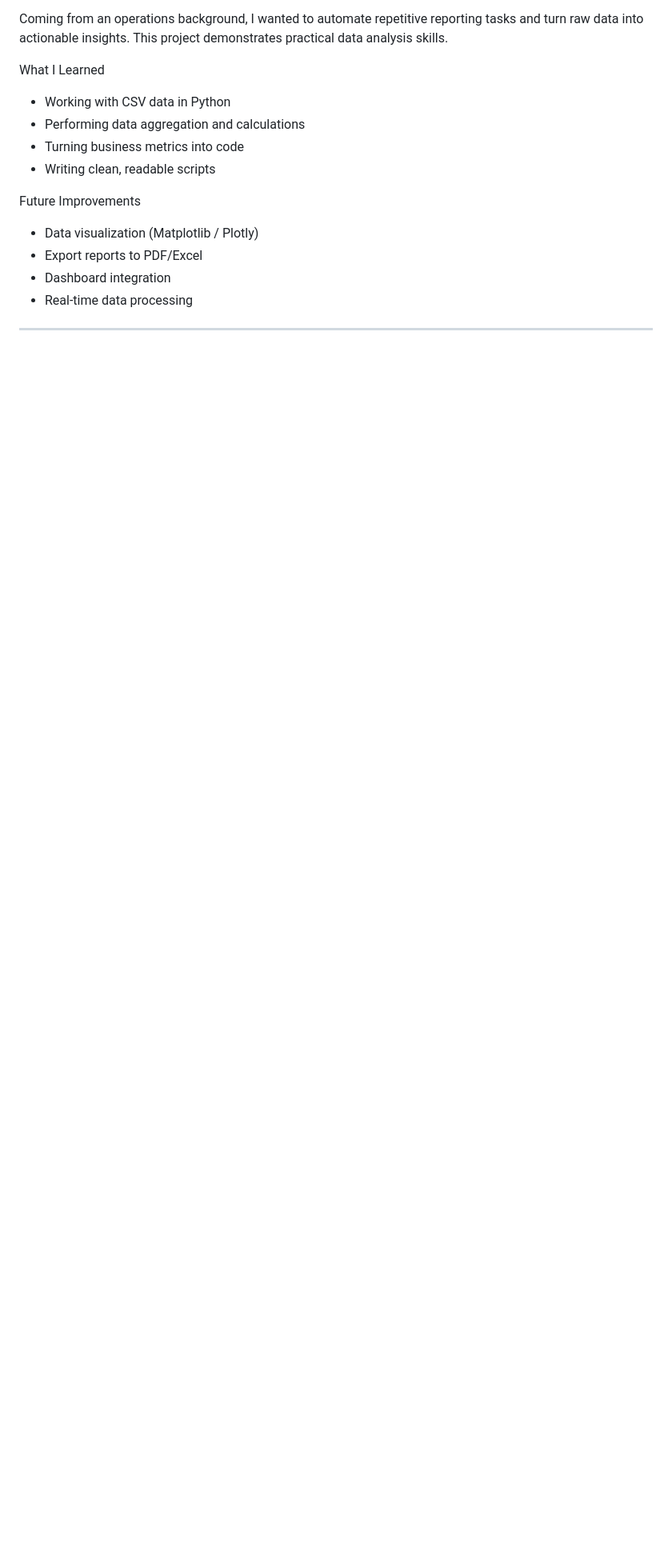
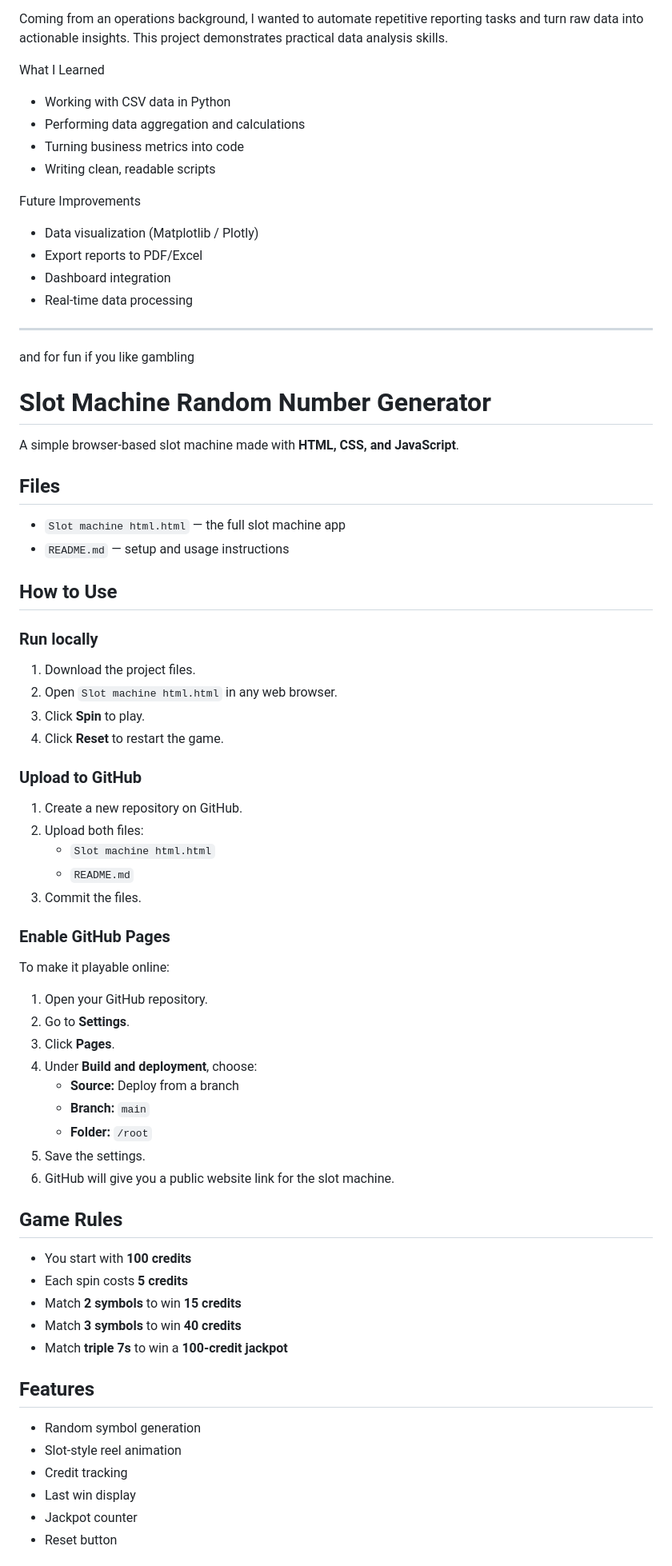
Before and after one commit to PromethiusPaul/Projects-, a Markdown page: README.md, the part around one of its changes. Shown at 80% size. Drawn GitHub-style; blank space fills up the shorter version.

```diff
--- a/README.md
+++ b/README.md
@@ -223,3 +223,54 @@ Future Improvements
 - Real-time data processing
 
 ---
+and for fun if you like gambling
+# Slot Machine Random Number Generator
+
+A simple browser-based slot machine made with **HTML, CSS, and JavaScript**.
+
+## Files
+- `Slot machine html.html` — the full slot machine app
+- `README.md` — setup and usage instructions
+
+## How to Use
+
+### Run locally
+1. Download the project files.
+2. Open `Slot machine html.html` in any web browser.
+3. Click **Spin** to play.
+4. Click **Reset** to restart the game.
+
+### Upload to GitHub
+1. Create a new repository on GitHub.
+2. Upload both files:
+   - `Slot machine html.html`
+   - `README.md`
+3. Commit the files.
+
+### Enable GitHub Pages
+To make it playable online:
+1. Open your GitHub repository.
+2. Go to **Settings**.
+3. Click **Pages**.
+4. Under **Build and deployment**, choose:
+   - **Source:** Deploy from a branch
+   - **Branch:** `main`
+   - **Folder:** `/root`
+5. Save the settings.
+6. GitHub will give you a public website link for the slot machine.
+
+## Game Rules
+- You start with **100 credits**
+- Each spin costs **5 credits**
+- Match **2 symbols** to win **15 credits**
+- Match **3 symbols** to win **40 credits**
+- Match **triple 7s** to win a **100-credit jackpot**
+
+## Features
+- Random symbol generation
+- Slot-style reel animation
+- Credit tracking
+- Last win display
+- Jackpot counter
+- Reset button
+
```
Also changed, not shown: other parts of README.md (+11 -0 lines).
